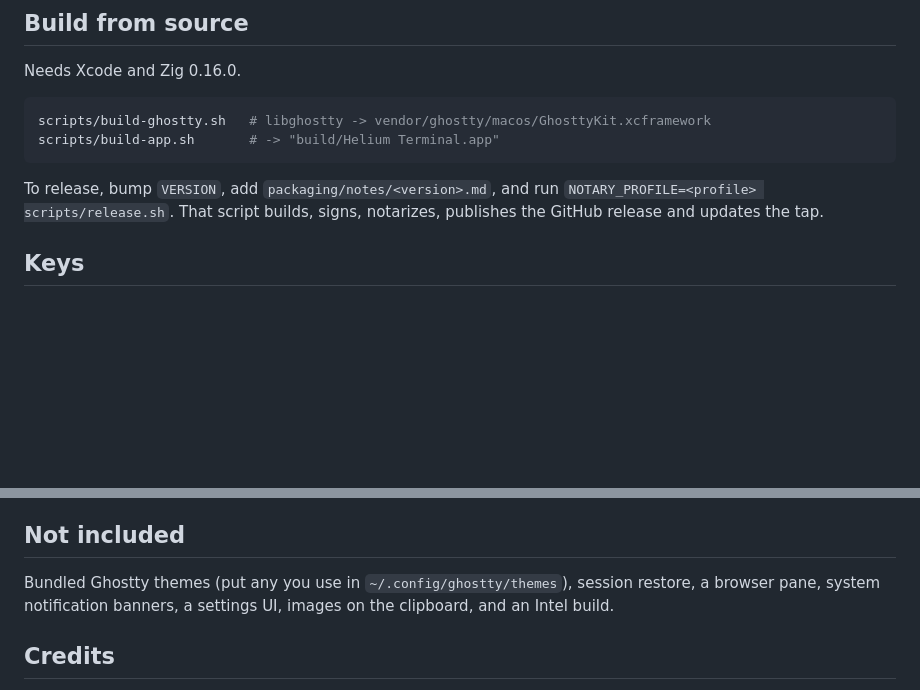
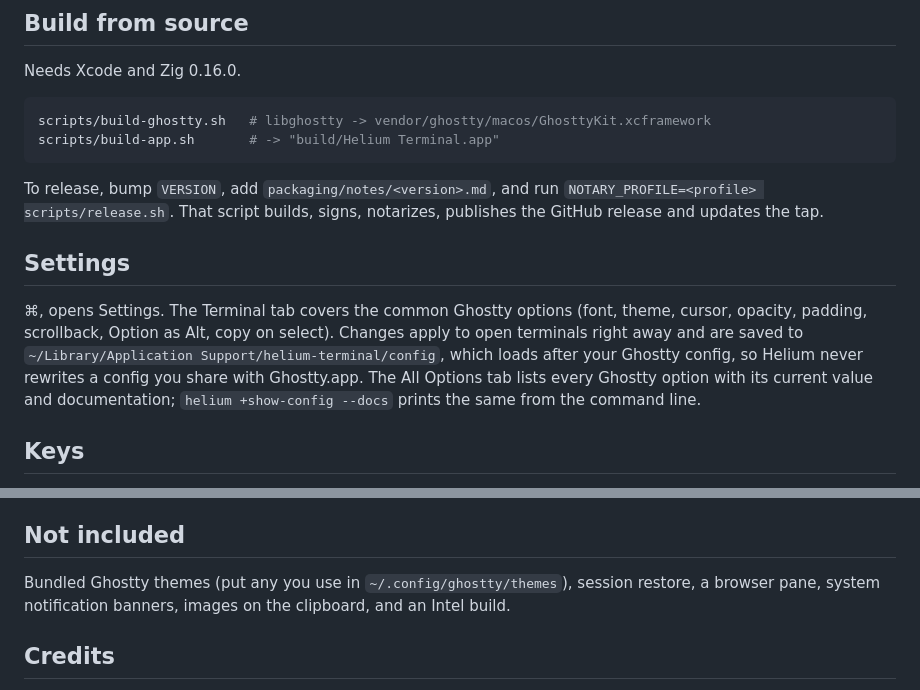
Before and after one commit to yowmamasita/helium-terminal, a Markdown page: README.md, 2 parts joined by grey strips. Rendered like a GitHub page; blank space fills up the shorter version.

Commit message:
Document the Settings window

```diff
--- a/README.md
+++ b/README.md
@@ -36,6 +36,14 @@ scripts/build-app.sh       # -> "build/Helium Terminal.app"
 
 To release, bump `VERSION`, add `packaging/notes/<version>.md`, and run `NOTARY_PROFILE=<profile> scripts/release.sh`.
 That script builds, signs, notarizes, publishes the GitHub release and updates the tap.
+
+## Settings
+
+⌘, opens Settings. The Terminal tab covers the common Ghostty options (font, theme, cursor, opacity, padding,
+scrollback, Option as Alt, copy on select). Changes apply to open terminals right away and are saved to
+`~/Library/Application Support/helium-terminal/config`, which loads after your Ghostty config, so Helium never
+rewrites a config you share with Ghostty.app. The All Options tab lists every Ghostty option with its current
+value and documentation; `helium +show-config --docs` prints the same from the command line.
 
 ## Keys
 
@@ -91,7 +99,7 @@ How it stays light:
 
 ## Not included
 
-Bundled Ghostty themes (put any you use in `~/.config/ghostty/themes`), session restore, a browser pane, system notification banners, a settings UI, images on the clipboard, and
+Bundled Ghostty themes (put any you use in `~/.config/ghostty/themes`), session restore, a browser pane, system notification banners, images on the clipboard, and
 an Intel build.
 
 ## Credits
```
